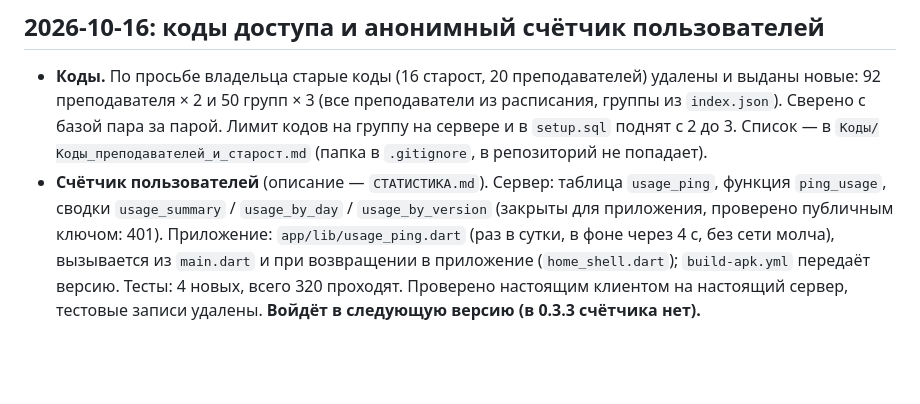
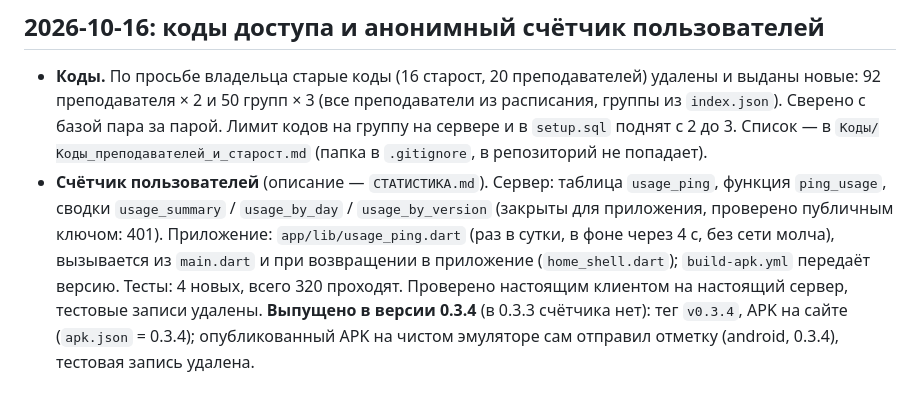
Before and after one commit to Magan-Z/raspisanie, a Markdown page: ХОД_РАБОТ.md, the part around the change. GitHub-like rendering; blank space fills up the shorter version.

Commit message:
Журнал: выпуск 0.3.4 (анонимный счётчик)
Co-Authored-By: Claude Sonnet 5.5 <noreply@anthropic.com>

```diff
--- a/ХОД_РАБОТ.md
+++ b/ХОД_РАБОТ.md
@@ -369,4 +369,4 @@ Kotlin-тесты: `cd app/android && ./gradlew :app:testDebugUnitTest` (14 те
 ## 2026-10-16: коды доступа и анонимный счётчик пользователей
 
 - **Коды.** По просьбе владельца старые коды (16 старост, 20 преподавателей) удалены и выданы новые: 92 преподавателя × 2 и 50 групп × 3 (все преподаватели из расписания, группы из `index.json`). Сверено с базой пара за парой. Лимит кодов на группу на сервере и в `setup.sql` поднят с 2 до 3. Список — в `Коды/Коды_преподавателей_и_старост.md` (папка в `.gitignore`, в репозиторий не попадает).
-- **Счётчик пользователей** (описание — `СТАТИСТИКА.md`). Сервер: таблица `usage_ping`, функция `ping_usage`, сводки `usage_summary` / `usage_by_day` / `usage_by_version` (закрыты для приложения, проверено публичным ключом: 401). Приложение: `app/lib/usage_ping.dart` (раз в сутки, в фоне через 4 с, без сети молча), вызывается из `main.dart` и при возвращении в приложение (`home_shell.dart`); `build-apk.yml` передаёт версию. Тесты: 4 новых, всего 320 проходят. Проверено настоящим клиентом на настоящий сервер, тестовые записи удалены. **Войдёт в следующую версию (в 0.3.3 счётчика нет).**
+- **Счётчик пользователей** (описание — `СТАТИСТИКА.md`). Сервер: таблица `usage_ping`, функция `ping_usage`, сводки `usage_summary` / `usage_by_day` / `usage_by_version` (закрыты для приложения, проверено публичным ключом: 401). Приложение: `app/lib/usage_ping.dart` (раз в сутки, в фоне через 4 с, без сети молча), вызывается из `main.dart` и при возвращении в приложение (`home_shell.dart`); `build-apk.yml` передаёт версию. Тесты: 4 новых, всего 320 проходят. Проверено настоящим клиентом на настоящий сервер, тестовые записи удалены. **Выпущено в версии 0.3.4** (в 0.3.3 счётчика нет): тег `v0.3.4`, APK на сайте (`apk.json` = 0.3.4); опубликованный APK на чистом эмуляторе сам отправил отметку (android, 0.3.4), тестовая запись удалена.
```
